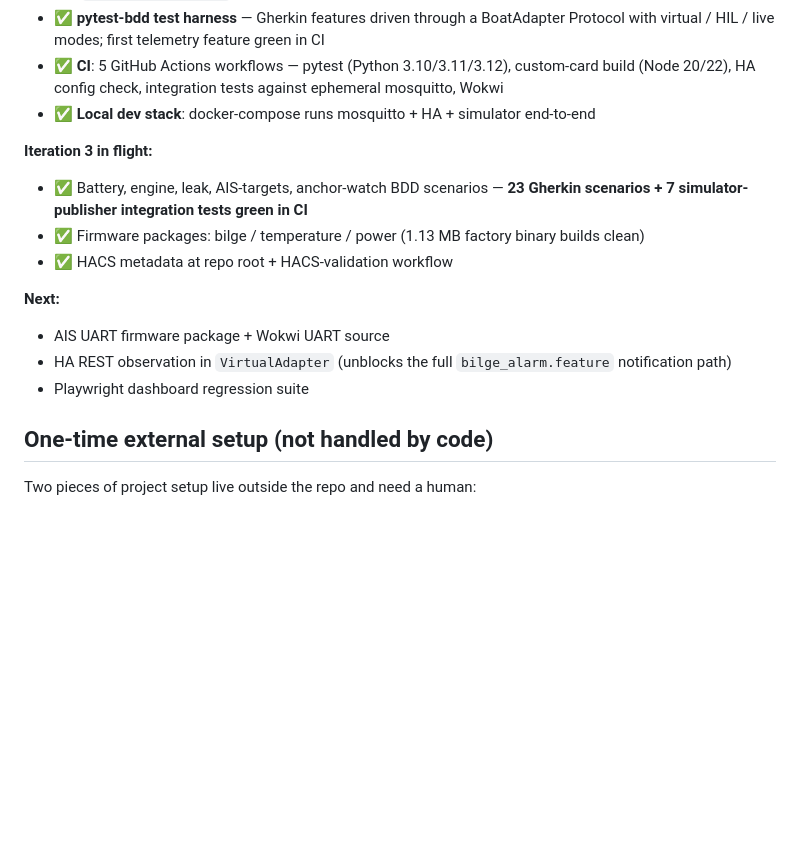
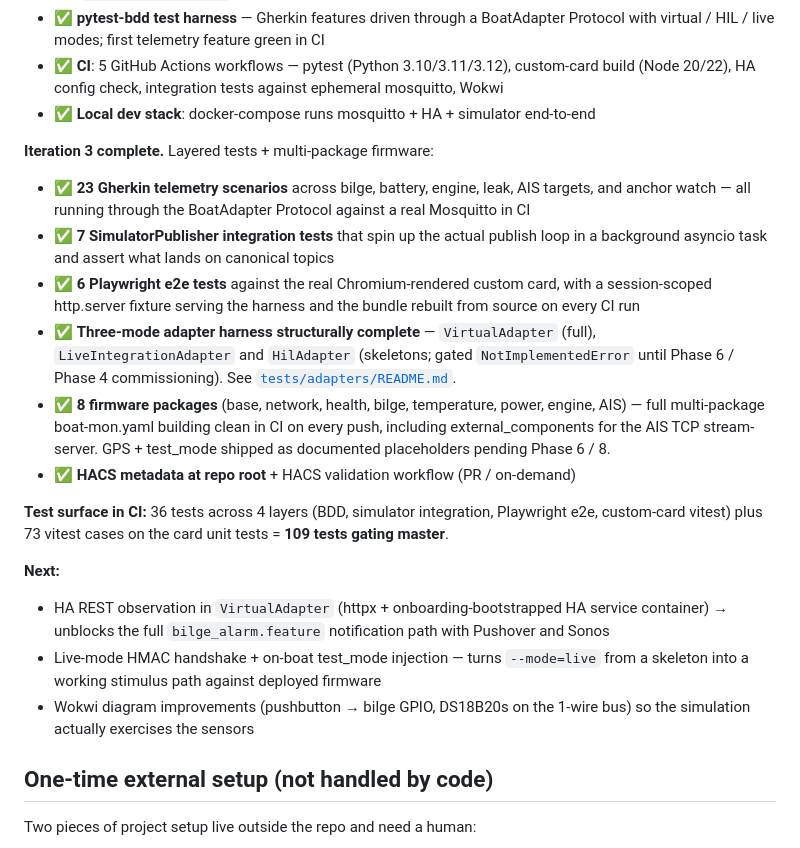
Before and after one commit to pdrakeweb/even-keel, a Markdown page: README.md, the part around the change. GitHub-like rendering; blank space fills up the shorter version.

Commit message:
docs: refresh README status section to reflect Iteration 3 completion
Iteration 3 closed out the structural skeleton:
- 23 BDD telemetry scenarios + 7 simulator-integration tests + 6
  Playwright e2e tests = 36 tests gating master via integration-tests
- Three-mode adapter harness structurally complete (Virtual full;
  Hil + Live skeletons with planned commissioning paths)
- 8 firmware packages building clean in CI; GPS + test_mode shipped
  as documented placeholders
- 109 total tests across all layers (36 integration + 73 vitest)

Pivots the "Next" section to the actual remaining big rocks:
HA REST observation, live-mode HMAC handshake, Wokwi sensor diagrams.

Co-Authored-By: Claude Opus 4.7 (1M context) <noreply@anthropic.com>

```diff
--- a/README.md
+++ b/README.md
@@ -23,15 +23,21 @@ Built around a single ESP32-S3 on the boat, a Home Assistant instance at home, a
 - ✅ **CI**: 5 GitHub Actions workflows — pytest (Python 3.10/3.11/3.12), custom-card build (Node 20/22), HA config check, integration tests against ephemeral mosquitto, Wokwi
 - ✅ **Local dev stack**: docker-compose runs mosquitto + HA + simulator end-to-end
 
-**Iteration 3 in flight:**
-- ✅ Battery, engine, leak, AIS-targets, anchor-watch BDD scenarios — **23 Gherkin scenarios + 7 simulator-publisher integration tests green in CI**
-- ✅ Firmware packages: bilge / temperature / power (1.13 MB factory binary builds clean)
-- ✅ HACS metadata at repo root + HACS-validation workflow
+**Iteration 3 complete.** Layered tests + multi-package firmware:
+
+- ✅ **23 Gherkin telemetry scenarios** across bilge, battery, engine, leak, AIS targets, and anchor watch — all running through the BoatAdapter Protocol against a real Mosquitto in CI
+- ✅ **7 SimulatorPublisher integration tests** that spin up the actual publish loop in a background asyncio task and assert what lands on canonical topics
+- ✅ **6 Playwright e2e tests** against the real Chromium-rendered custom card, with a session-scoped http.server fixture serving the harness and the bundle rebuilt from source on every CI run
+- ✅ **Three-mode adapter harness structurally complete** — `VirtualAdapter` (full), `LiveIntegrationAdapter` and `HilAdapter` (skeletons; gated `NotImplementedError` until Phase 6 / Phase 4 commissioning). See [`tests/adapters/README.md`](tests/adapters/README.md).
+- ✅ **8 firmware packages** (base, network, health, bilge, temperature, power, engine, AIS) — full multi-package boat-mon.yaml building clean in CI on every push, including external_components for the AIS TCP stream-server. GPS + test_mode shipped as documented placeholders pending Phase 6 / 8.
+- ✅ **HACS metadata at repo root** + HACS validation workflow (PR / on-demand)
+
+**Test surface in CI:** 36 tests across 4 layers (BDD, simulator integration, Playwright e2e, custom-card vitest) plus 73 vitest cases on the card unit tests = **109 tests gating master**.
 
 **Next:**
-- AIS UART firmware package + Wokwi UART source
-- HA REST observation in `VirtualAdapter` (unblocks the full `bilge_alarm.feature` notification path)
-- Playwright dashboard regression suite
+- HA REST observation in `VirtualAdapter` (httpx + onboarding-bootstrapped HA service container) → unblocks the full `bilge_alarm.feature` notification path with Pushover and Sonos
+- Live-mode HMAC handshake + on-boat test_mode injection — turns `--mode=live` from a skeleton into a working stimulus path against deployed firmware
+- Wokwi diagram improvements (pushbutton → bilge GPIO, DS18B20s on the 1-wire bus) so the simulation actually exercises the sensors
 
 ## One-time external setup (not handled by code)
 
```
